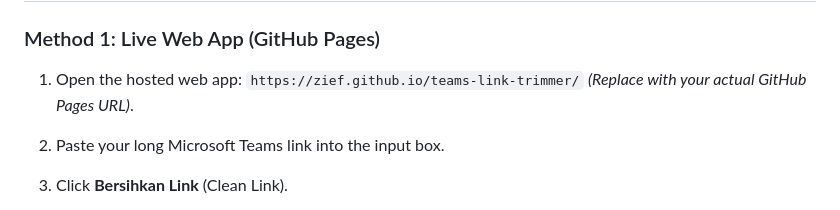
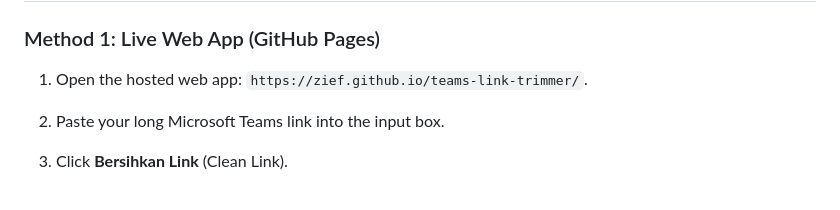
Before and after one commit to zief/teams-link-trimmer, a Markdown page: README.md, the part around the change. Rendered like a GitHub page.

```diff
--- a/README.md
+++ b/README.md
@@ -56,7 +56,7 @@ https://teams.microsoft.com/l/message/19%3Axxx@thread.v2/12345?tenantId=abc-123&
 
 ### Method 1: Live Web App (GitHub Pages)
 
-1. Open the hosted web app: `https://zief.github.io/teams-link-trimmer/` *(Replace with your actual GitHub Pages URL)*.
+1. Open the hosted web app: `https://zief.github.io/teams-link-trimmer/`.
 
 2. Paste your long Microsoft Teams link into the input box.
 
```
